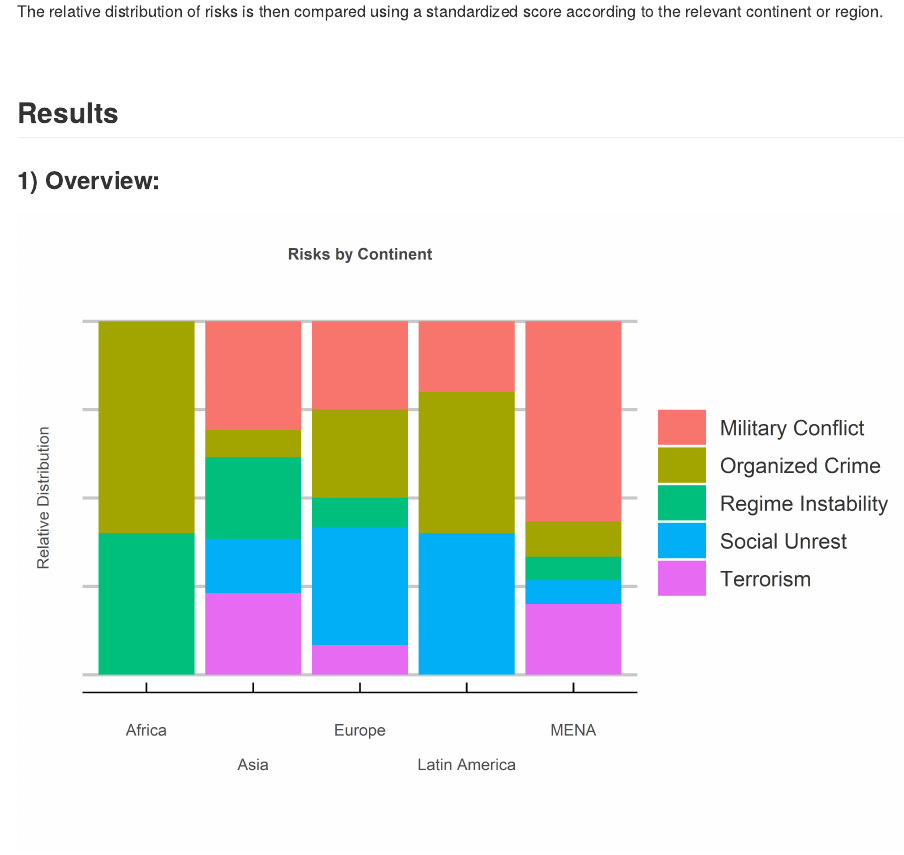
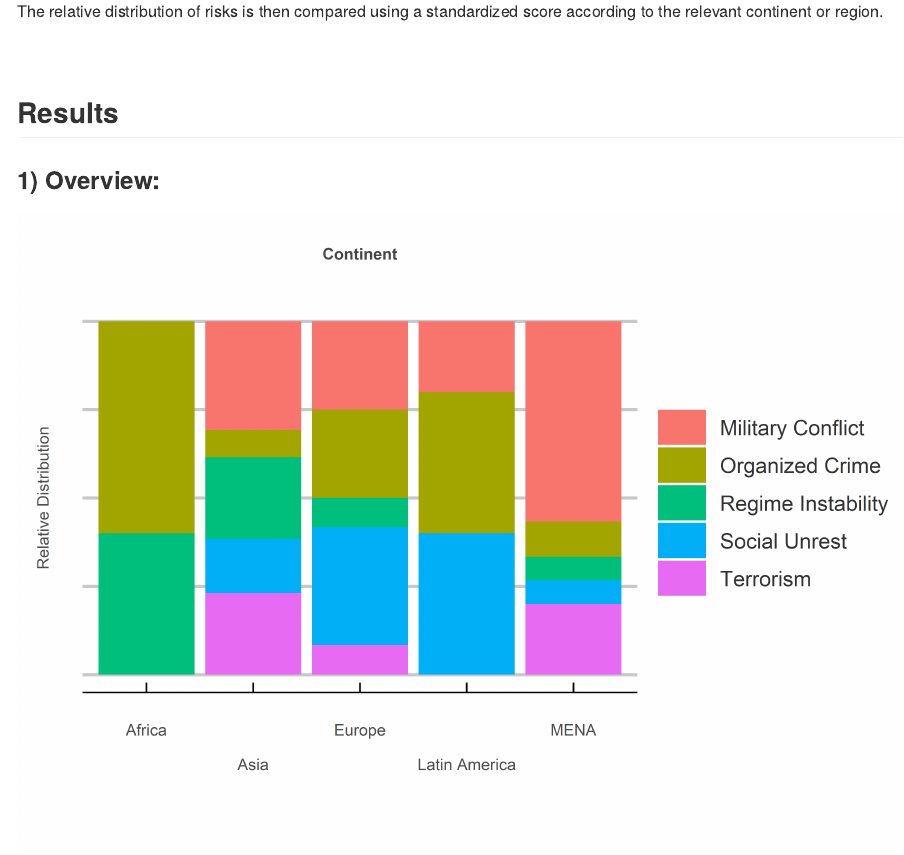
Before and after one commit to jcarterlab/Risky-Business, an R Markdown document (R/Risky-Business.Rmd): the page in a window 1100 px wide, from 720 px down. The pictures show the output file R/Risky-Business.md that the author committed with the source, drawn offline in the style of GitHub.

Commit message:
updating files

```diff
--- a/R/Risky-Business.Rmd
+++ b/R/Risky-Business.Rmd
@@ -171,7 +171,7 @@ overall_data %>%
     stat = "identity", position = "fill"
   ) +
   ggtitle(
-    "Risks by Continent"
+    "Continent"
   ) +
   ylab(
     "Relative Distribution"
```
Also changed, not shown: R/Risky-Business.md, R/Risky-Business_files/figure-gfm/unnamed-chunk-1-1.png.
